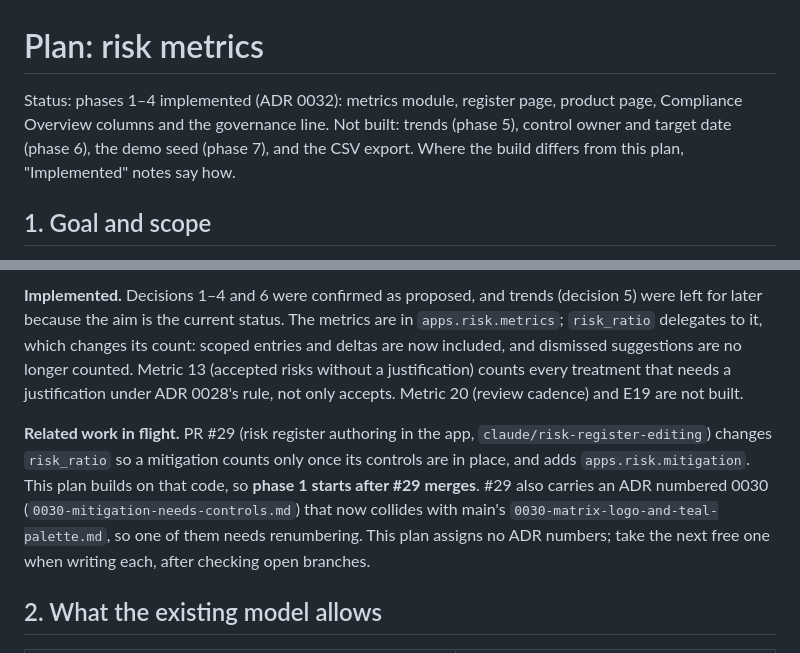
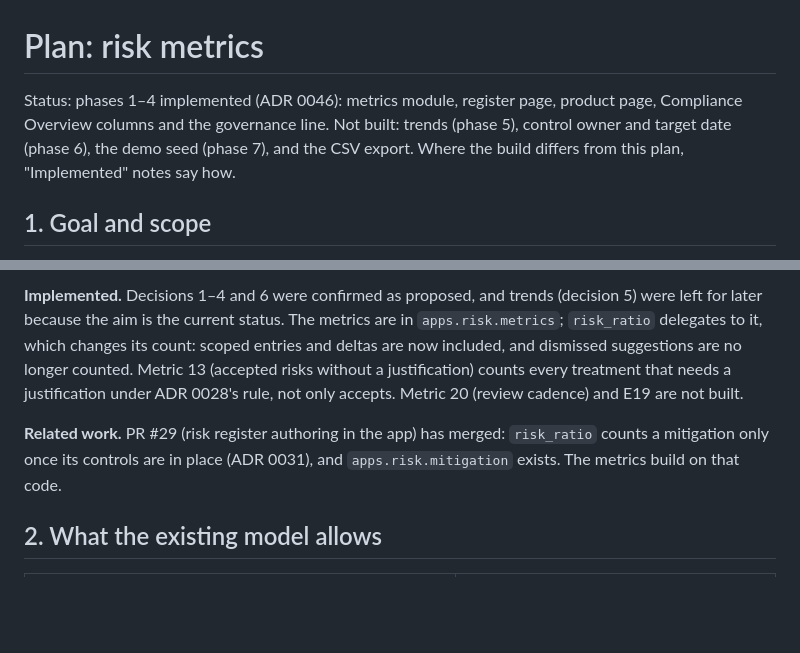
Before and after one commit to ahuopana/aavistin, a Markdown page: docs/plans/risk-metrics.md, 2 parts joined by grey strips. Rendered like a GitHub page; blank space fills up the shorter version.

```diff
--- a/docs/plans/risk-metrics.md
+++ b/docs/plans/risk-metrics.md
@@ -1,6 +1,6 @@
 # Plan: risk metrics
 
-Status: phases 1–4 implemented (ADR 0032): metrics module, register page, product page, Compliance Overview columns and the governance line. Not built: trends (phase 5), control owner and target date (phase 6), the demo seed (phase 7), and the CSV export. Where the build differs from this plan, "Implemented" notes say how.
+Status: phases 1–4 implemented (ADR 0046): metrics module, register page, product page, Compliance Overview columns and the governance line. Not built: trends (phase 5), control owner and target date (phase 6), the demo seed (phase 7), and the CSV export. Where the build differs from this plan, "Implemented" notes say how.
 
 ## 1. Goal and scope
 
@@ -12,7 +12,7 @@ I read "risk metrics" as reporting on the register. If you meant something else
 
 **Implemented.** Decisions 1–4 and 6 were confirmed as proposed, and trends (decision 5) were left for later because the aim is the current status. The metrics are in `apps.risk.metrics`; `risk_ratio` delegates to it, which changes its count: scoped entries and deltas are now included, and dismissed suggestions are no longer counted. Metric 13 (accepted risks without a justification) counts every treatment that needs a justification under ADR 0028's rule, not only accepts. Metric 20 (review cadence) and E19 are not built.
 
-**Related work in flight.** PR #29 (risk register authoring in the app, `claude/risk-register-editing`) changes `risk_ratio` so a mitigation counts only once its controls are in place, and adds `apps.risk.mitigation`. This plan builds on that code, so **phase 1 starts after #29 merges**. #29 also carries an ADR numbered 0030 (`0030-mitigation-needs-controls.md`) that now collides with main's `0030-matrix-logo-and-teal-palette.md`, so one of them needs renumbering. This plan assigns no ADR numbers; take the next free one when writing each, after checking open branches.
+**Related work.** PR #29 (risk register authoring in the app) has merged: `risk_ratio` counts a mitigation only once its controls are in place (ADR 0031), and `apps.risk.mitigation` exists. The metrics build on that code.
 
 ## 2. What the existing model allows
 
```
Also changed, not shown: docs/adr/0046-risk-metrics.md (renamed from docs/adr/0032-risk-metrics.md, +1 -1 lines), docs/architecture.md (+1 -1 lines).
